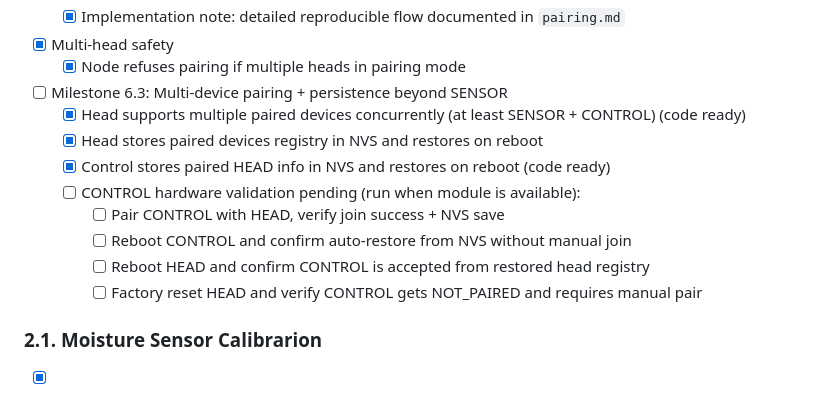
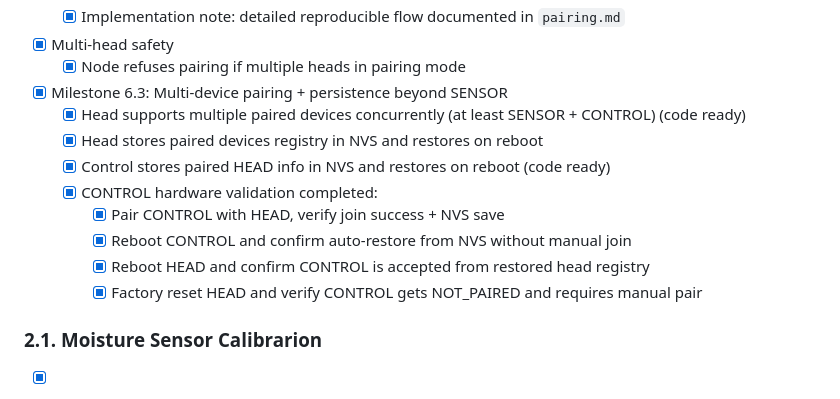
Before and after one commit to paulmarx-dev/automatic-irrigation-system, a Markdown page: docs/todo.md, the part around one of its changes. GitHub-like rendering.

Commit message:
docs: mark CONTROL hardware validation checklist complete

```diff
--- a/docs/todo.md
+++ b/docs/todo.md
@@ -159,15 +159,15 @@ Head networking mode = SoftAP always (local UI), STA hotspot only for upload (ma
   - [x] Implementation note: detailed reproducible flow documented in `pairing.md`
 - [x] Multi-head safety
   - [x] Node refuses pairing if multiple heads in pairing mode
-- [ ] Milestone 6.3: Multi-device pairing + persistence beyond SENSOR
+- [x] Milestone 6.3: Multi-device pairing + persistence beyond SENSOR
   - [x] Head supports multiple paired devices concurrently (at least SENSOR + CONTROL) (code ready)
   - [x] Head stores paired devices registry in NVS and restores on reboot
   - [x] Control stores paired HEAD info in NVS and restores on reboot (code ready)
-  - [ ] CONTROL hardware validation pending (run when module is available):
-    - [ ] Pair CONTROL with HEAD, verify join success + NVS save
-    - [ ] Reboot CONTROL and confirm auto-restore from NVS without manual join
-    - [ ] Reboot HEAD and confirm CONTROL is accepted from restored head registry
-    - [ ] Factory reset HEAD and verify CONTROL gets NOT_PAIRED and requires manual pair
+  - [x] CONTROL hardware validation completed:
+    - [x] Pair CONTROL with HEAD, verify join success + NVS save
+    - [x] Reboot CONTROL and confirm auto-restore from NVS without manual join
+    - [x] Reboot HEAD and confirm CONTROL is accepted from restored head registry
+    - [x] Factory reset HEAD and verify CONTROL gets NOT_PAIRED and requires manual pair
 
 ### 2.1. Moisture Sensor Calibrarion
 
```
Also changed, not shown: other parts of docs/todo.md (+4 -4 lines).
